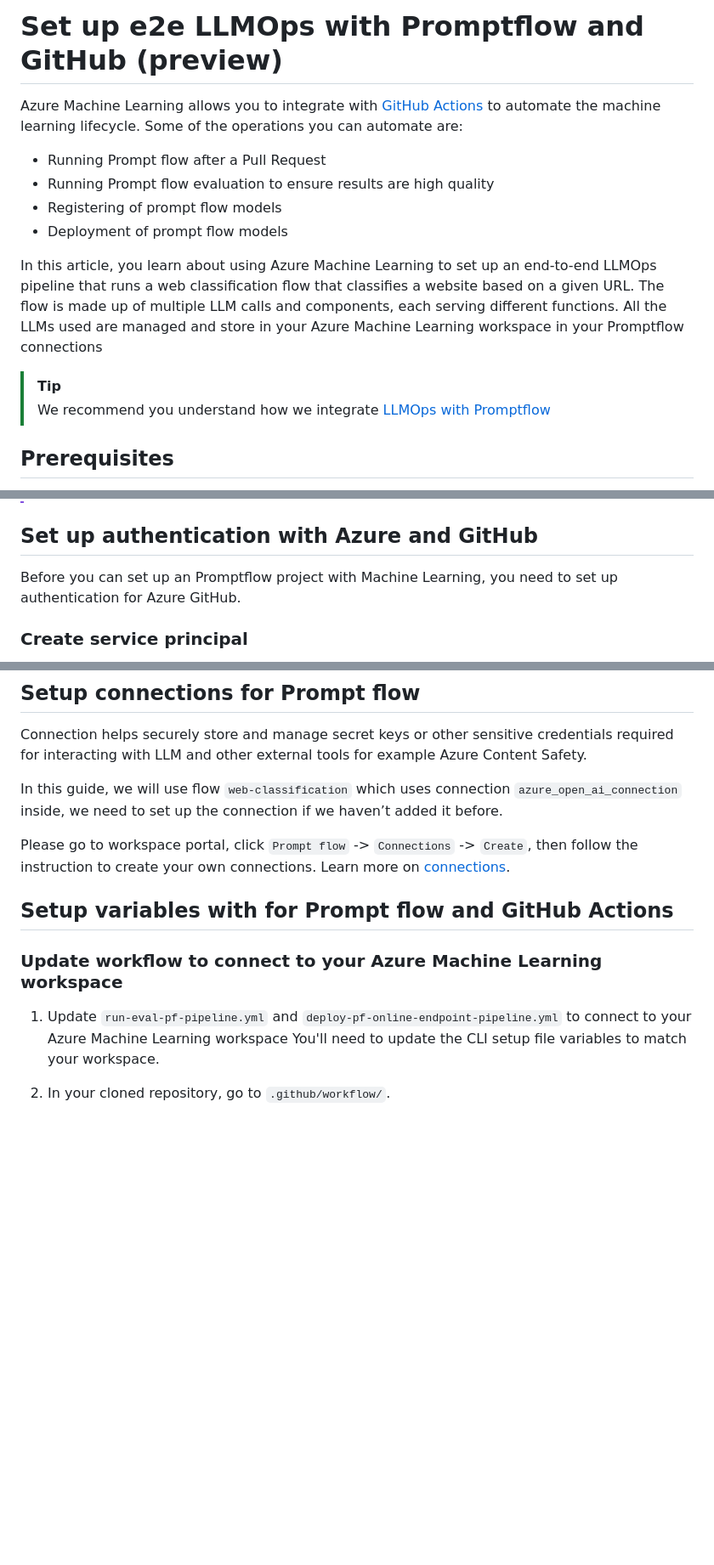
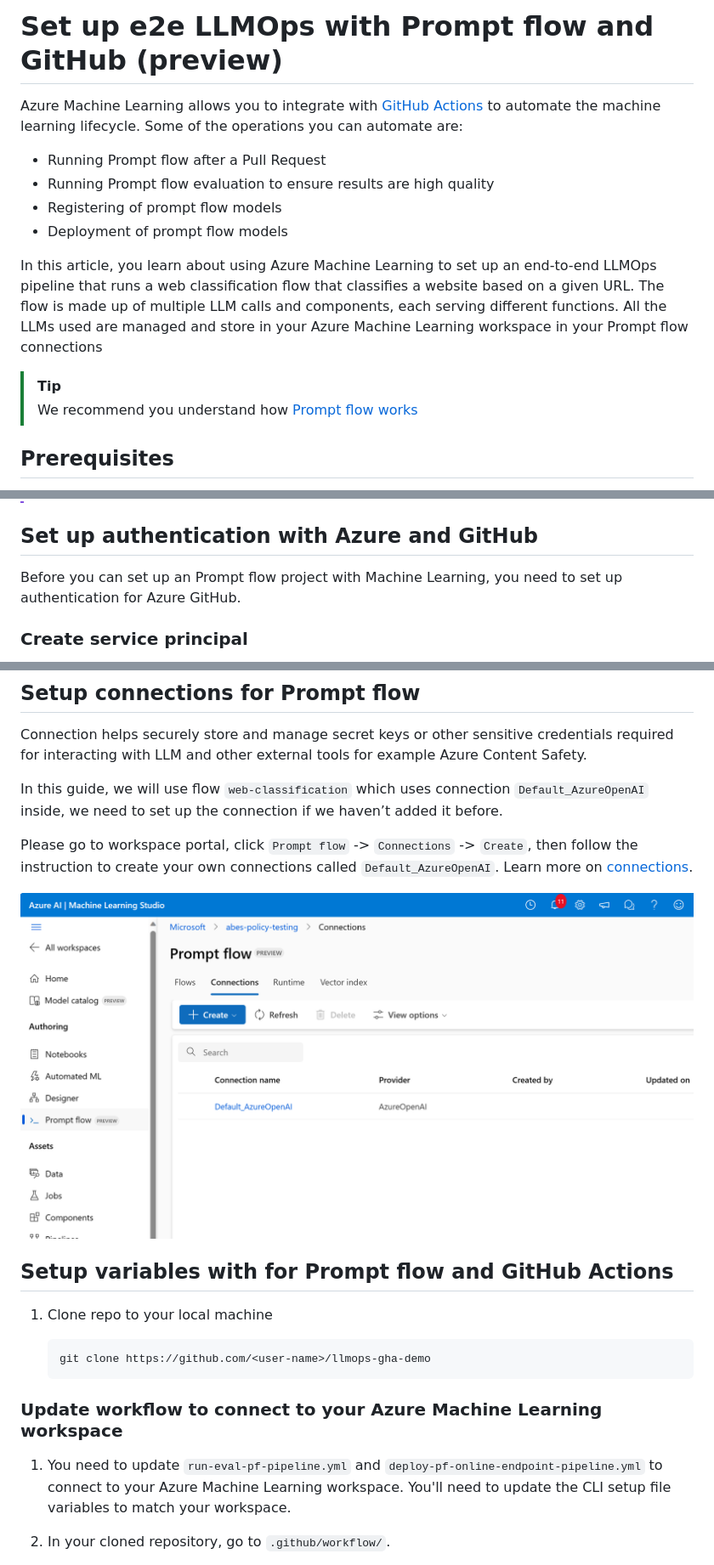
Before and after one commit to Azure/llmops-gha-demo, a Markdown page: docs/e2e_llmops_with_promptflow.md, 3 parts joined by grey strips. Shown at 85% size. Rendered like a GitHub page; pictures changed too: docs/media/e2e-llmops/promptflow_connections.png (added); blank space fills up the shorter version.

````diff
--- a/docs/e2e_llmops_with_promptflow.md
+++ b/docs/e2e_llmops_with_promptflow.md
@@ -1,4 +1,4 @@
-# Set up e2e LLMOps with Promptflow and GitHub (preview)
+# Set up e2e LLMOps with Prompt flow and GitHub (preview)
 
 Azure Machine Learning allows you to integrate with [GitHub Actions](https://docs.github.com/actions) to automate the machine learning lifecycle. Some of the operations you can automate are:
 
@@ -7,10 +7,10 @@ Azure Machine Learning allows you to integrate with [GitHub Actions](https://doc
 * Registering of prompt flow models
 * Deployment of prompt flow models
 
-In this article, you learn about using Azure Machine Learning to set up an end-to-end LLMOps pipeline that runs a web classification flow that classifies a website based on a given URL. The flow is made up of multiple LLM calls and components, each serving  different functions. All the LLMs used are managed and store in your Azure Machine Learning workspace in your Promptflow connections
+In this article, you learn about using Azure Machine Learning to set up an end-to-end LLMOps pipeline that runs a web classification flow that classifies a website based on a given URL. The flow is made up of multiple LLM calls and components, each serving  different functions. All the LLMs used are managed and store in your Azure Machine Learning workspace in your Prompt flow connections
 
 > [!TIP]
-> We recommend you understand how we integrate [LLMOps with Promptflow](//)
+> We recommend you understand how [Prompt flow works](https://learn.microsoft.com/en-us/azure/machine-learning/prompt-flow/get-started-prompt-flow?view=azureml-api-2)
 
 ## Prerequisites
 
@@ -28,7 +28,7 @@ In this article, you learn about using Azure Machine Learning to set up an end-t
 
 ## Set up authentication with Azure and GitHub
 
-Before you can set up an Promptflow project with Machine Learning, you need to set up authentication for Azure GitHub.
+Before you can set up an Prompt flow project with Machine Learning, you need to set up authentication for Azure GitHub.
 
 ### Create service principal
    Create one Prod service principal for this demo. You can add more depending on how many environments, you want to work on (Dev or Prod or Both). Service principals can be created using one of the following methods:
@@ -116,16 +114,22 @@ Before you can set up an Promptflow project with Machine Learning, you need to s
 
 Connection helps securely store and manage secret keys or other sensitive credentials required for interacting with LLM and other external tools for example Azure Content Safety.
 
-In this guide, we will use flow `web-classification` which uses connection `azure_open_ai_connection` inside, we need to set up the connection if we haven’t added it before.
+In this guide, we will use flow `web-classification` which uses connection `Default_AzureOpenAI` inside, we need to set up the connection if we haven’t added it before.
 
-Please go to workspace portal, click `Prompt flow` -> `Connections` -> `Create`, then follow the instruction to create your own connections. Learn more on [connections](https://learn.microsoft.com/en-us/azure/machine-learning/prompt-flow/concept-connections?view=azureml-api-2).
+Please go to workspace portal, click `Prompt flow` -> `Connections` -> `Create`, then follow the instruction to create your own connections called `Default_AzureOpenAI`. Learn more on [connections](https://learn.microsoft.com/en-us/azure/machine-learning/prompt-flow/concept-connections?view=azureml-api-2).
+
+![Screenshot of Prompt flow Connections](media/e2e-llmops/promptflow_connections.png)
 
 ## Setup variables with for Prompt flow and GitHub Actions
 
+1. Clone repo to your local machine
+
+    ```
+    git clone https://github.com/<user-name>/llmops-gha-demo
+    ```
+
 ### Update workflow to connect to your Azure Machine Learning workspace
-1. Update `run-eval-pf-pipeline.yml` and `deploy-pf-online-endpoint-pipeline.yml` to connect to your Azure Machine Learning workspace
-You'll need to update the CLI setup file variables to match your workspace.
-
+1. You need to update `run-eval-pf-pipeline.yml` and `deploy-pf-online-endpoint-pipeline.yml` to connect to your Azure Machine Learning workspace. You'll need to update the CLI setup file variables to match your workspace.
 1. In your cloned repository, go to `.github/workflow/`.
 1. Edit `env` section in the `run-eval-pf-pipeline.yml` and `deploy-pf-online-endpoint-pipeline.yml` and update these variables in the file.
 
````
Also changed, not shown: other parts of docs/e2e_llmops_with_promptflow.md (+9 -12 lines).
